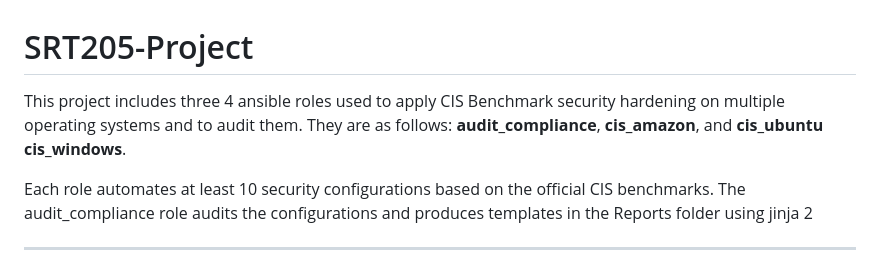
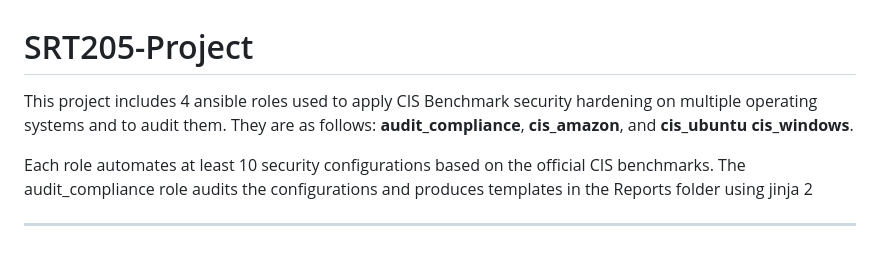
Before and after one commit to zoutbih-git/srt205-Ansible-automation, a Markdown page: srt205-project/README.md, the part around the change. Drawn GitHub-style.

```diff
--- a/srt205-project/README.md
+++ b/srt205-project/README.md
@@ -1,6 +1,6 @@
 # SRT205-Project
 
-This project includes three 4 ansible roles used to apply CIS Benchmark security hardening on multiple operating systems and to audit them. They are as follows: **audit_compliance**, **cis_amazon**, and **cis_ubuntu** **cis_windows**.
+This project includes 4 ansible roles used to apply CIS Benchmark security hardening on multiple operating systems and to audit them. They are as follows: **audit_compliance**, **cis_amazon**, and **cis_ubuntu** **cis_windows**.
 
 Each role automates at least 10 security configurations based on the official CIS benchmarks. The audit_compliance role audits the configurations and produces templates in the Reports folder using jinja 2
 
```
